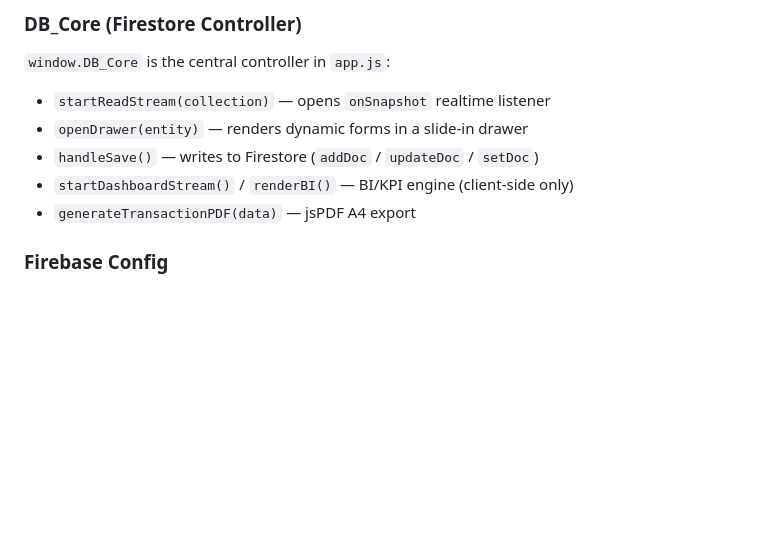
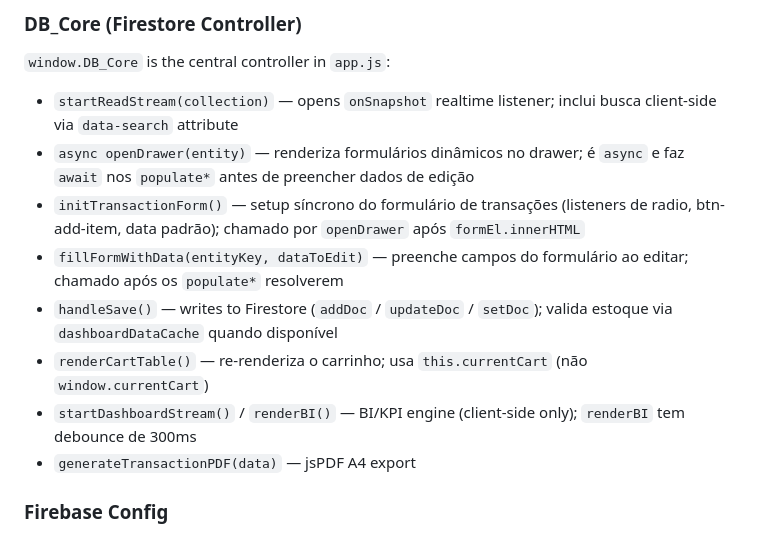
Before and after one commit to Ciodamoda-app/gestaociodamoda, a Markdown page: CLAUDE.md, the part around one of its changes. Rendered like a GitHub page; blank space fills up the shorter version.

```diff
--- a/CLAUDE.md
+++ b/CLAUDE.md
@@ -39,10 +39,13 @@ Routes: `dashb`, `clientes`, `fornecedores`, `produtos`, `transacoes`, `usuarios
 ### DB_Core (Firestore Controller)
 
 `window.DB_Core` is the central controller in `app.js`:
-- `startReadStream(collection)` — opens `onSnapshot` realtime listener
-- `openDrawer(entity)` — renders dynamic forms in a slide-in drawer
-- `handleSave()` — writes to Firestore (`addDoc` / `updateDoc` / `setDoc`)
-- `startDashboardStream()` / `renderBI()` — BI/KPI engine (client-side only)
+- `startReadStream(collection)` — opens `onSnapshot` realtime listener; inclui busca client-side via `data-search` attribute
+- `async openDrawer(entity)` — renderiza formulários dinâmicos no drawer; é `async` e faz `await` nos `populate*` antes de preencher dados de edição
+- `initTransactionForm()` — setup síncrono do formulário de transações (listeners de radio, btn-add-item, data padrão); chamado por `openDrawer` após `formEl.innerHTML`
+- `fillFormWithData(entityKey, dataToEdit)` — preenche campos do formulário ao editar; chamado após os `populate*` resolverem
+- `handleSave()` — writes to Firestore (`addDoc` / `updateDoc` / `setDoc`); valida estoque via `dashboardDataCache` quando disponível
+- `renderCartTable()` — re-renderiza o carrinho; usa `this.currentCart` (não `window.currentCart`)
+- `startDashboardStream()` / `renderBI()` — BI/KPI engine (client-side only); `renderBI` tem debounce de 300ms
 - `generateTransactionPDF(data)` — jsPDF A4 export
 
 ### Firebase Config
```
Also changed, not shown: other parts of CLAUDE.md (+31 -3 lines).
